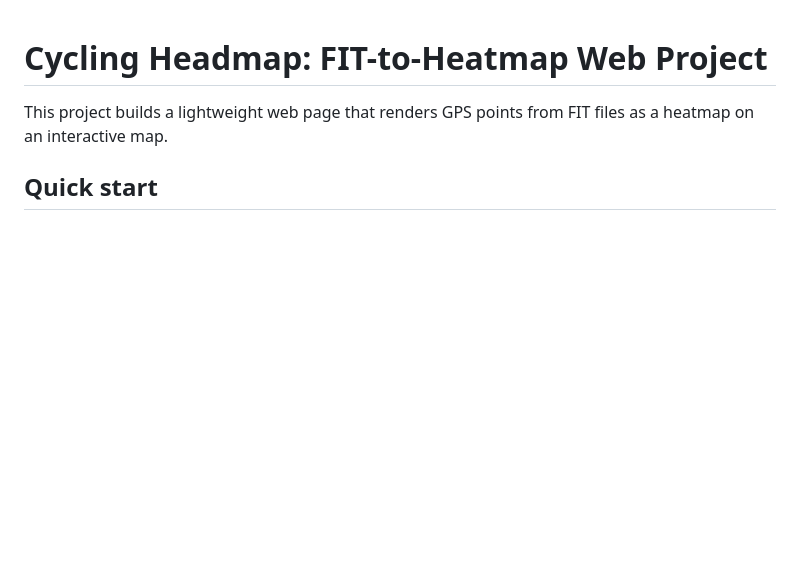
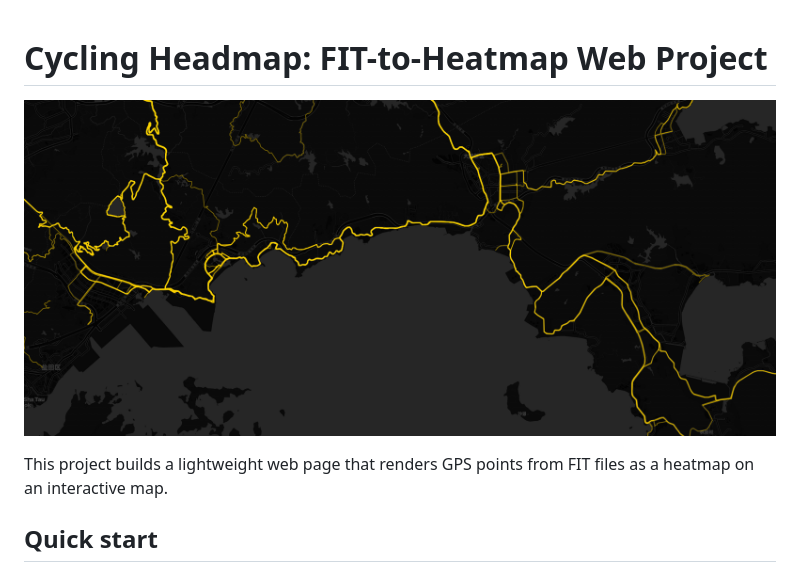
Before and after one commit to maGnet2C-cmd/Cycling-heatmap, a Markdown page: README.md, the part around the change. Drawn GitHub-style; pictures changed too: img.png (added); blank space fills up the shorter version.

Commit message:
add image

```diff
--- a/README.md
+++ b/README.md
@@ -1,4 +1,6 @@
 # Cycling Headmap: FIT-to-Heatmap Web Project
+
+![alt text](img.png)
 
 This project builds a lightweight web page that renders GPS points from FIT files as a heatmap on an interactive map.
 
```
